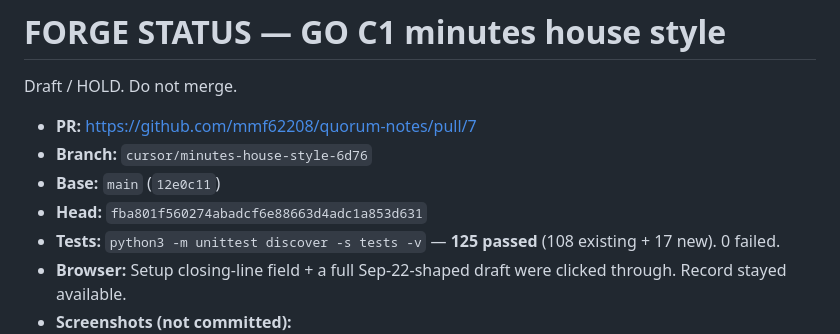
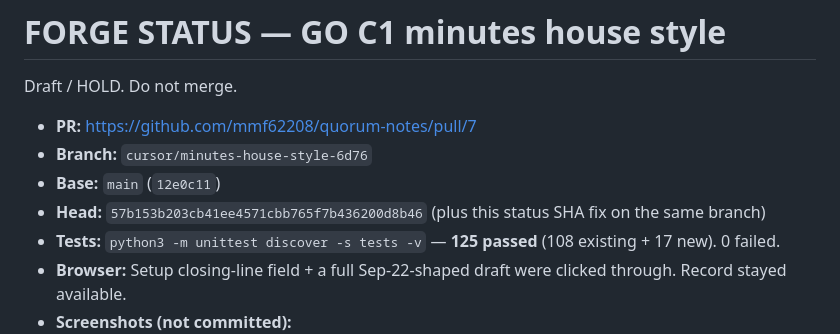
Before and after one commit to mmf62208/quorum-notes, a Markdown page: FORGE_STATUS_GO_C1_MINUTES_STYLE.md, the part around the change. GitHub-like rendering.

Commit message:
Record C1 branch head in the status file
Co-authored-by: mmf62208 <mmf62208@users.noreply.github.com>

```diff
--- a/FORGE_STATUS_GO_C1_MINUTES_STYLE.md
+++ b/FORGE_STATUS_GO_C1_MINUTES_STYLE.md
@@ -5,7 +5,7 @@ Draft / HOLD. Do not merge.
 - **PR:** https://github.com/mmf62208/quorum-notes/pull/7
 - **Branch:** `cursor/minutes-house-style-6d76`
 - **Base:** `main` (`12e0c11`)
-- **Head:** `fba801f560274abadcf6e88663d4adc1a853d631`
+- **Head:** `57b153b203cb41ee4571cbb765f7b436200d8b46` (plus this status SHA fix on the same branch)
 - **Tests:** `python3 -m unittest discover -s tests -v` — **125 passed** (108 existing + 17 new). 0 failed.
 - **Browser:** Setup closing-line field + a full Sep-22-shaped draft were clicked through. Record stayed available.
 - **Screenshots (not committed):**
```
